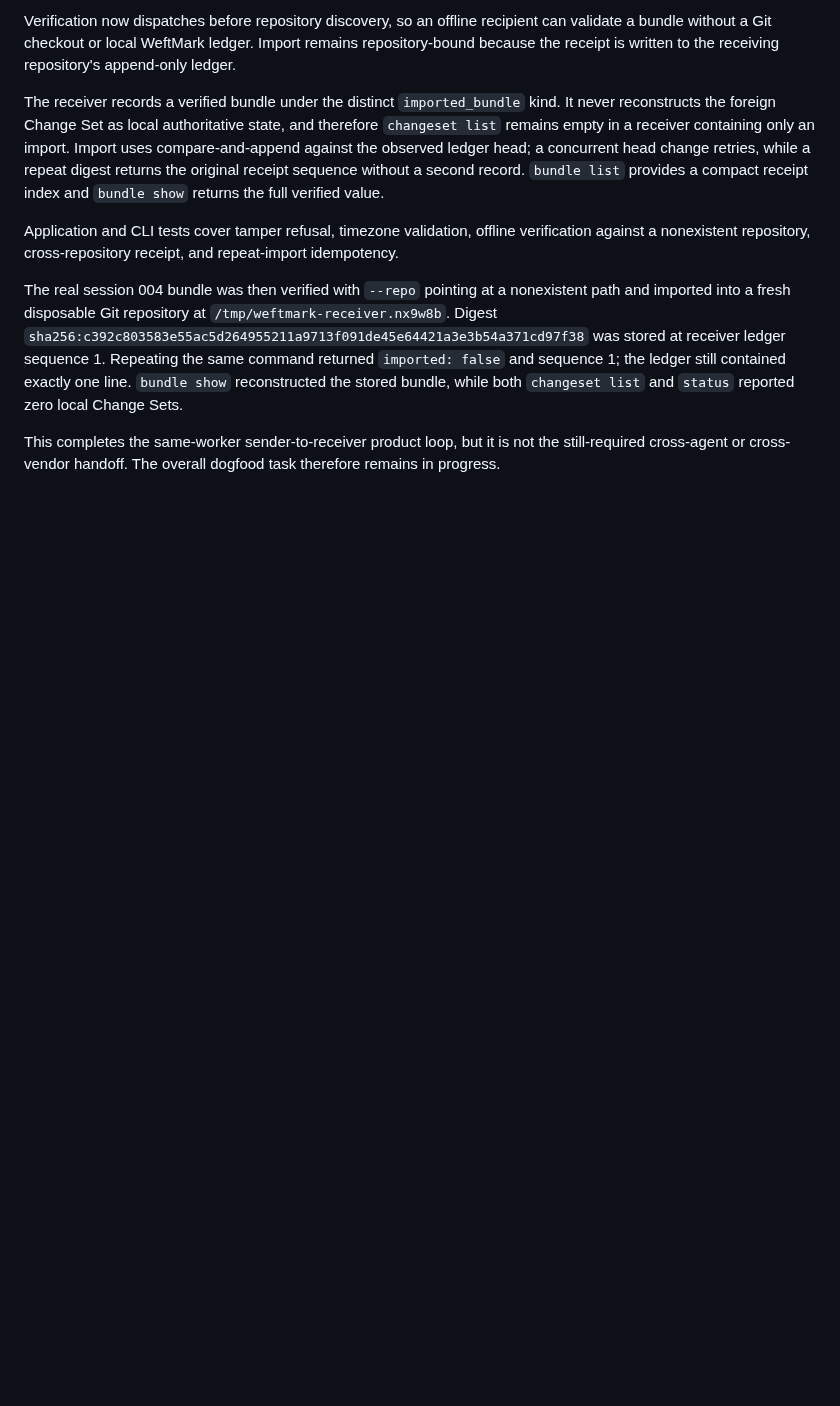
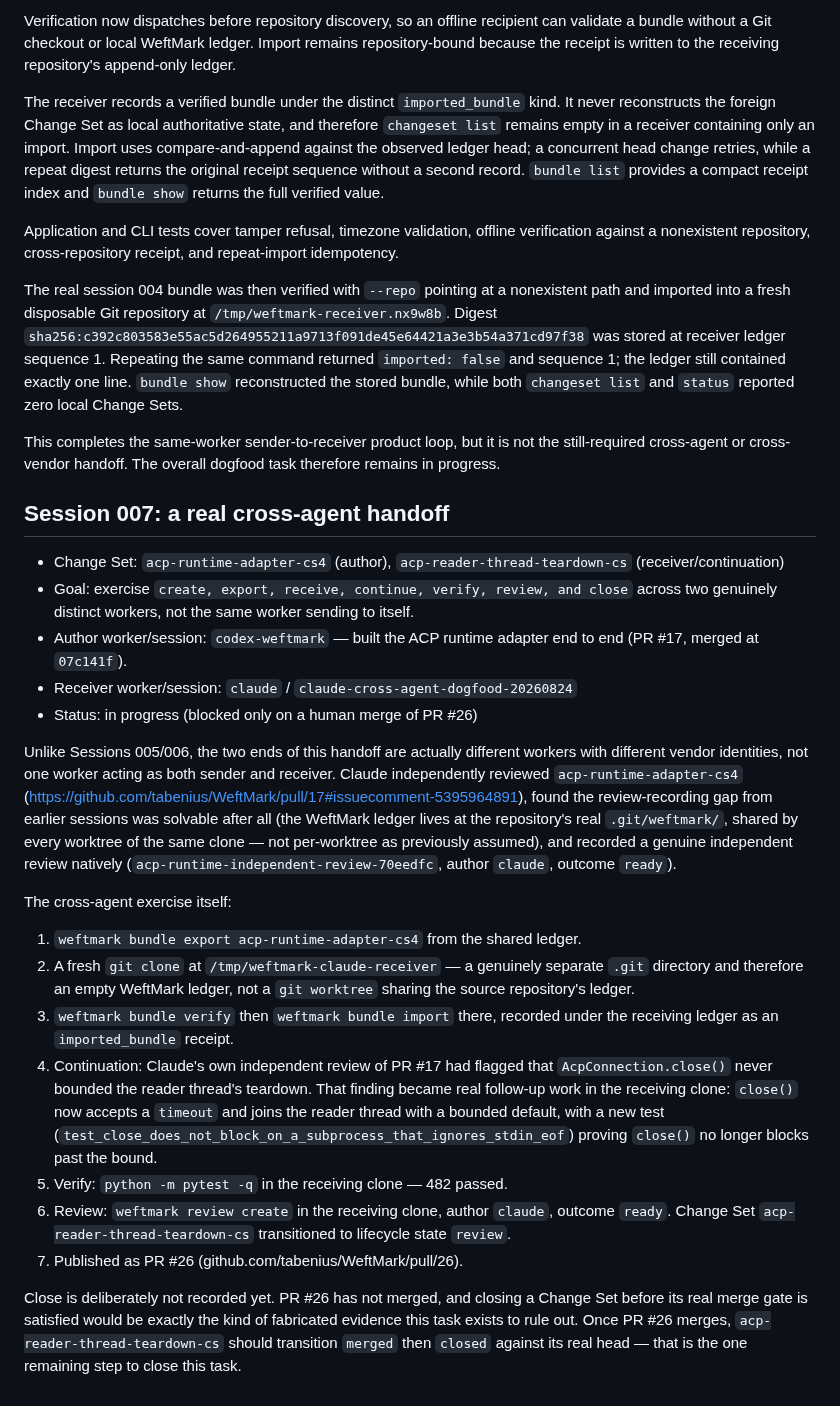
Before and after one commit to tabenius/WeftMark, a Markdown page: docs/dogfood-log.md, the part around the change. Rendered like a GitHub page; blank space fills up the shorter version.

Commit message:
docs: record cross-agent dogfood session 007

```diff
--- a/docs/dogfood-log.md
+++ b/docs/dogfood-log.md
@@ -281,3 +281,50 @@ was stored at receiver ledger sequence 1. Repeating the same command returned
 This completes the same-worker sender-to-receiver product loop, but it is not
 the still-required cross-agent or cross-vendor handoff. The overall dogfood
 task therefore remains in progress.
+
+## Session 007: a real cross-agent handoff
+
+- Change Set: `acp-runtime-adapter-cs4` (author), `acp-reader-thread-teardown-cs` (receiver/continuation)
+- Goal: exercise `create, export, receive, continue, verify, review, and close`
+  across two genuinely distinct workers, not the same worker sending to
+  itself.
+- Author worker/session: `codex-weftmark` — built the ACP runtime adapter
+  end to end (PR #17, merged at `07c141f`).
+- Receiver worker/session: `claude` / `claude-cross-agent-dogfood-20260824`
+- Status: in progress (blocked only on a human merge of PR #26)
+
+Unlike Sessions 005/006, the two ends of this handoff are actually different
+workers with different vendor identities, not one worker acting as both
+sender and receiver. Claude independently reviewed `acp-runtime-adapter-cs4`
+(https://github.com/tabenius/WeftMark/pull/17#issuecomment-5395964891),
+found the review-recording gap from earlier sessions was solvable after all
+(the WeftMark ledger lives at the repository's real `.git/weftmark/`, shared
+by every worktree of the same clone — not per-worktree as previously
+assumed), and recorded a genuine independent review natively
+(`acp-runtime-independent-review-70eedfc`, author `claude`, outcome `ready`).
+
+The cross-agent exercise itself:
+
+1. `weftmark bundle export acp-runtime-adapter-cs4` from the shared ledger.
+2. A fresh `git clone` at `/tmp/weftmark-claude-receiver` — a genuinely
+   separate `.git` directory and therefore an empty WeftMark ledger, not a
+   `git worktree` sharing the source repository's ledger.
+3. `weftmark bundle verify` then `weftmark bundle import` there, recorded
+   under the receiving ledger as an `imported_bundle` receipt.
+4. Continuation: Claude's own independent review of PR #17 had flagged that
+   `AcpConnection.close()` never bounded the reader thread's teardown. That
+   finding became real follow-up work in the receiving clone: `close()` now
+   accepts a `timeout` and joins the reader thread with a bounded default,
+   with a new test (`test_close_does_not_block_on_a_subprocess_that_ignores_stdin_eof`)
+   proving `close()` no longer blocks past the bound.
+5. Verify: `python -m pytest -q` in the receiving clone — 482 passed.
+6. Review: `weftmark review create` in the receiving clone, author `claude`,
+   outcome `ready`. Change Set `acp-reader-thread-teardown-cs` transitioned
+   to lifecycle state `review`.
+7. Published as PR #26 (github.com/tabenius/WeftMark/pull/26).
+
+Close is deliberately not recorded yet. PR #26 has not merged, and closing a
+Change Set before its real merge gate is satisfied would be exactly the kind
+of fabricated evidence this task exists to rule out. Once PR #26 merges,
+`acp-reader-thread-teardown-cs` should transition `merged` then `closed`
+against its real head — that is the one remaining step to close this task.
```
